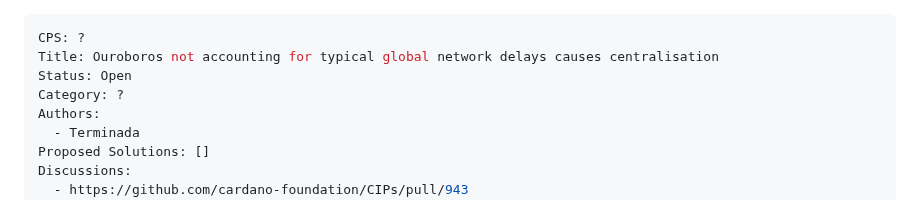
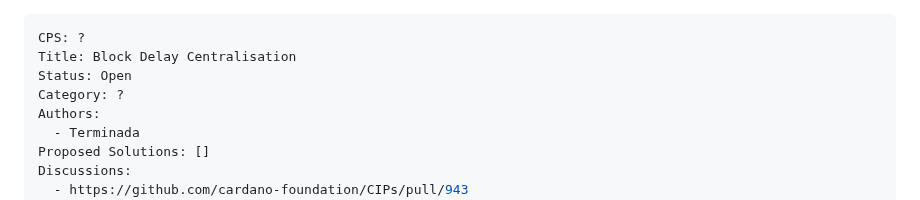
Before and after one commit to cardano-foundation/CIPs, a Markdown page: CPS-XXXX/README.md, the part around the change. Rendered like a GitHub page.

Commit message:
Update CPS-XXXX/README.md
Co-authored-by: Robert Phair <rphair@cosd.com>

```diff
--- a/CPS-XXXX/README.md
+++ b/CPS-XXXX/README.md
@@ -1,6 +1,6 @@
 ---
 CPS: ?
-Title: Ouroboros not accounting for typical global network delays causes centralisation
+Title: Block Delay Centralisation
 Status: Open
 Category: ?
 Authors:
```
